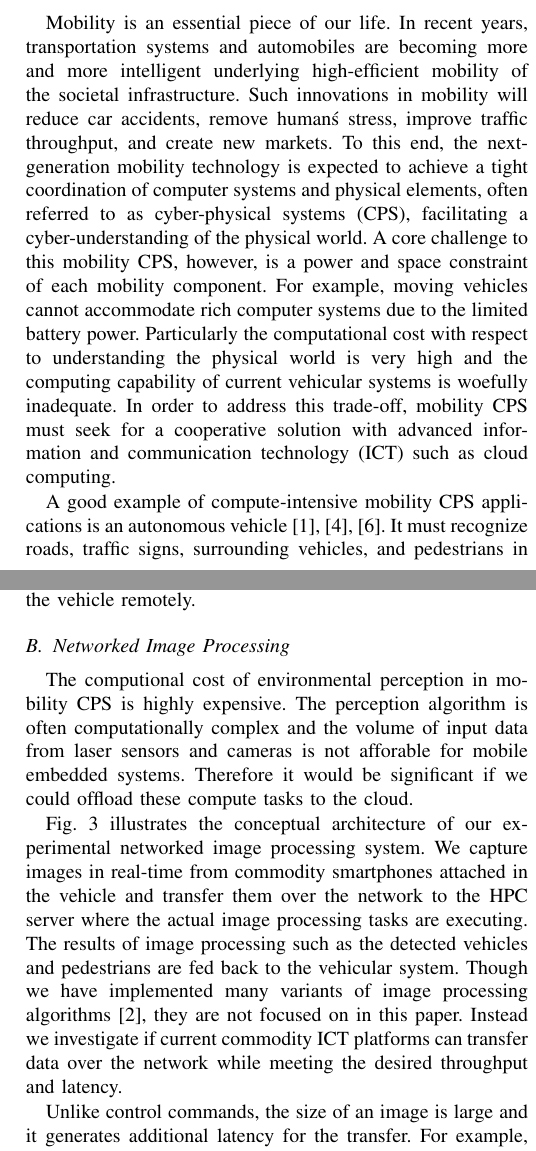
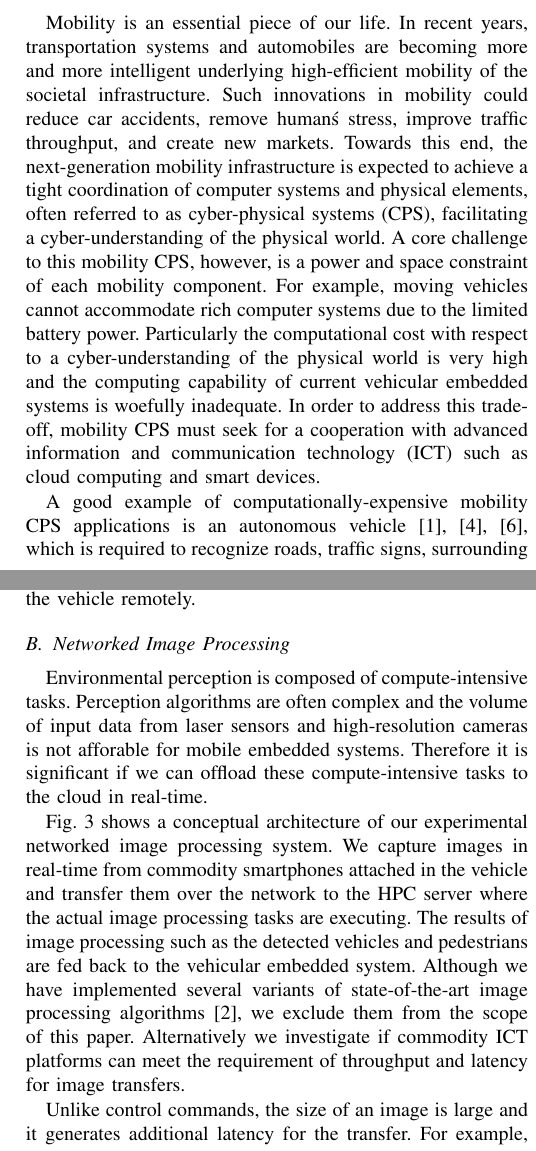
Before and after one commit to shinpei0208/cpsna13-2, a LaTeX paper (draft/draft.tex, which reads draft/introduction.tex, draft/prototype.tex): two parts of the columns of pages 1 and 3 of 6, joined at a grey line, cut so that both start at the same text. Compiled offline with pdfLaTeX.

Commit message:
reviewed abstract through prototype

```diff
--- a/draft/introduction.tex
+++ b/draft/introduction.tex
@@ -5,9 +5,9 @@ Mobility is an essential piece of our life.
 In recent years, transportation systems and automobiles are becoming
 more and more intelligent underlying high-efficient mobility of the
 societal infrastructure.
-Such innovations in mobility will reduce car accidents, remove human\'s
+Such innovations in mobility could reduce car accidents, remove human\'s
 stress, improve traffic throughput, and create new markets.
-To this end, the next-generation mobility technology is expected to
+Towards this end, the next-generation mobility infrastructure is expected to
 achieve a tight coordination of computer systems and physical elements,
 often referred to as cyber-physical systems (CPS), facilitating a
 cyber-understanding of the physical world.
@@ -15,16 +15,17 @@ A core challenge to this mobility CPS, however, is a power and space
 constraint of each mobility component.
 For example, moving vehicles cannot accommodate rich computer systems
 due to the limited battery power.
-Particularly the computational cost with respect to understanding the
-physical world is very high and the computing capability of current
-vehicular systems is woefully inadequate.
+Particularly the computational cost with respect to a
+cyber-understanding of the physical world is very high and the computing
+capability of current vehicular embedded systems is woefully
+inadequate.
 In order to address this trade-off, mobility CPS must seek for a
-cooperative solution with advanced information and communication
-technology (ICT) such as cloud computing.
+cooperation with advanced information and communication
+technology (ICT) such as cloud computing and smart devices.
 
-A good example of compute-intensive mobility CPS applications is an
-autonomous vehicle~\cite{Guizzo11, Levinson11, Urmson08}.
-It must recognize roads, traffic signs, surrounding vehicles, and
+A good example of computationally-expensive mobility CPS applications is
+an autonomous vehicle~\cite{Guizzo11, Levinson11, Urmson08}, which is
+required to recognize roads, traffic signs, surrounding vehicles, and
 pedestrians in real-time.
 An autonomous vehicle in the current state of the art tends to use laser
 sensors and/or cameras for those environmental perception tasks.
--- a/draft/prototype.tex
+++ b/draft/prototype.tex
@@ -58,25 +58,25 @@ controller of the vehicle remotely.
  \label{fig:tipic}
 \end{figure}
 
-The computional cost of environmental perception in mobility CPS is
-highly expensive.
-The perception algorithm is often computationally complex and the volume
-of input data from laser sensors and cameras is not afforable for mobile
-embedded systems.
-Therefore it would be significant if we could offload these compute
-tasks to the cloud.
+Environmental perception is composed of compute-intensive tasks.
+Perception algorithms are often complex and the volume of input data
+from laser sensors and high-resolution cameras is not afforable for
+mobile embedded systems.
+Therefore it is significant if we can offload these compute-intensive
+tasks to the cloud in real-time.
 
-Fig. \ref{fig:tipic} illustrates the conceptual architecture of our
-experimental networked image processing system.
+Fig. \ref{fig:tipic} shows a conceptual architecture of our experimental
+networked image processing system.
 We capture images in real-time from commodity smartphones attached in
 the vehicle and transfer them over the network to the HPC server where
 the actual image processing tasks are executing.
 The results of image processing such as the detected vehicles and
-pedestrians are fed back to the vehicular system.
-Though we have implemented many variants of image processing algorithms
-\cite{Hirabayashi13}, they are not focused on in this paper.
-Instead we investigate if current commodity ICT platforms can transfer
-data over the network while meeting the desired throughput and latency.
+pedestrians are fed back to the vehicular embedded system.
+Although we have implemented several variants of state-of-the-art image
+processing algorithms \cite{Hirabayashi13}, we exclude them from the
+scope of this paper.
+Alternatively we investigate if commodity ICT platforms can meet the
+requirement of throughput and latency for image transfers.
 
 \begin{figure}[!t]
  \centering
```
Also changed, not shown: draft/abstract.tex (+5 -5 lines), draft/concept.tex (+13 -14 lines), draft/draft.pdf, draft/introduction.tex (24 more changed lines), draft/prototype.tex (30 more changed lines).
